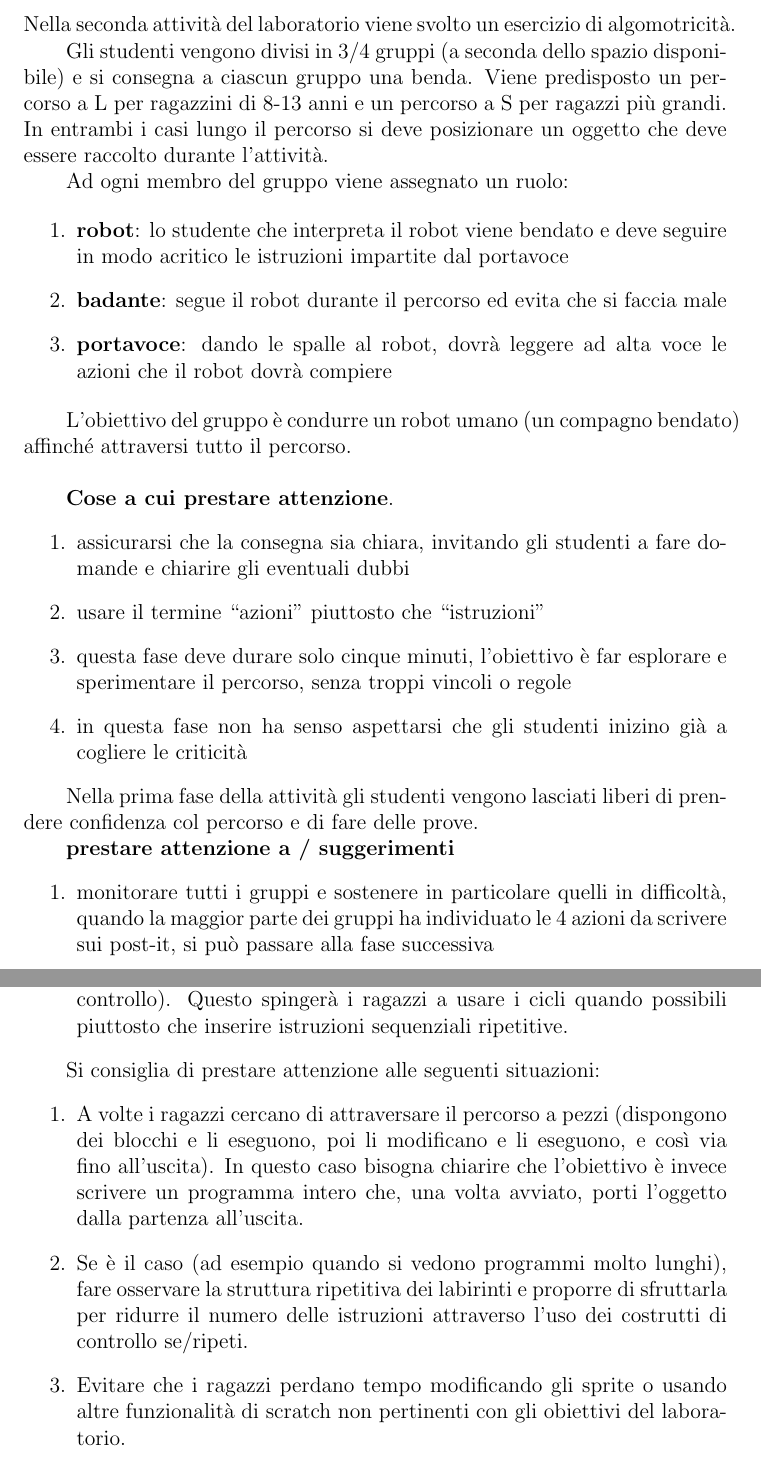
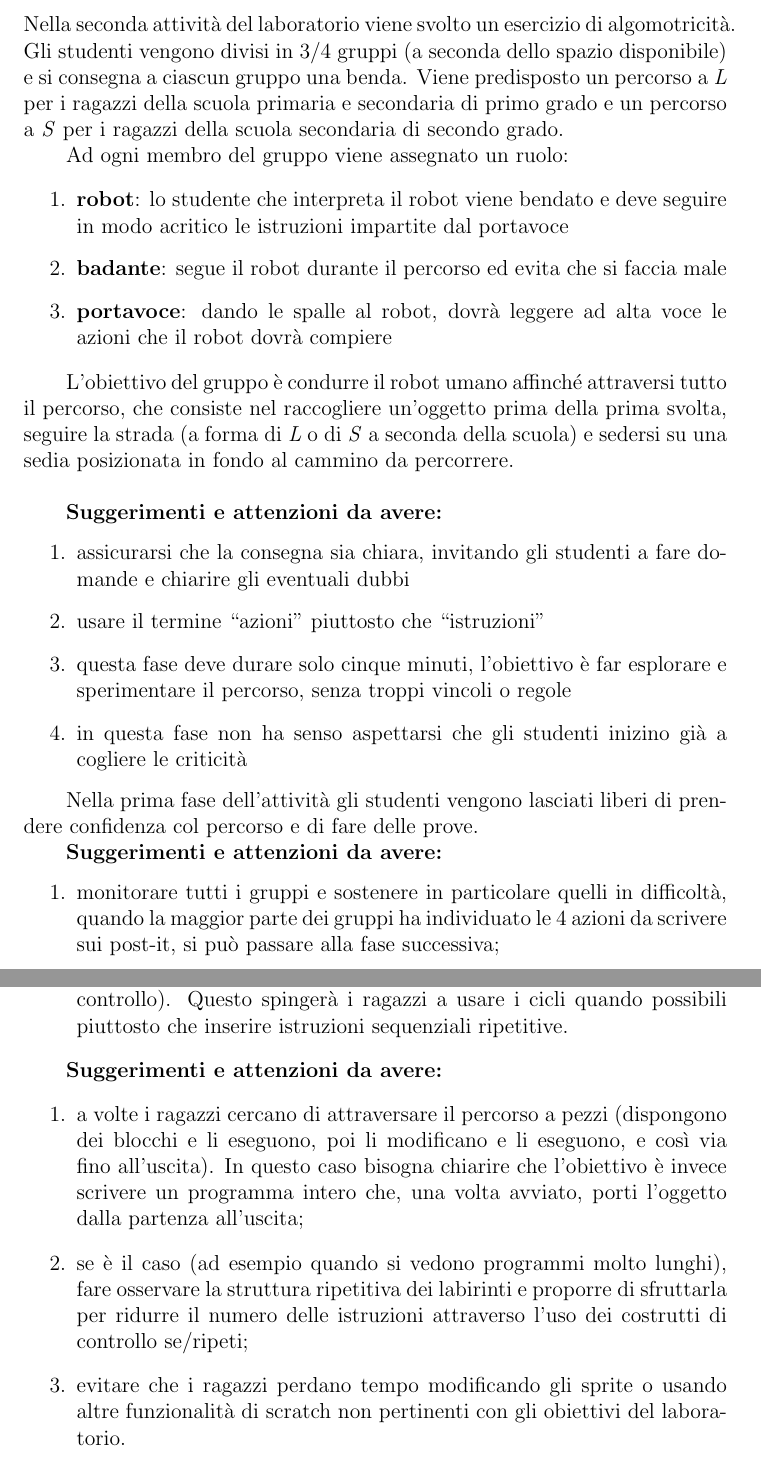
Before and after one commit to andref94/progettoDidattica, a LaTeX document (labirinti/labirinti_03_descrizione.tex): two parts of pages 3 and 7 of 8, joined at a grey line, cut so that both start at the same text. Compiled offline with pdfLaTeX.

Commit message:
Bugfix caratteri descrizione labirinti e piccole modifiche al contenuto

```diff
--- a/labirinti/labirinti_03_descrizione.tex
+++ b/labirinti/labirinti_03_descrizione.tex
@@ -67,4 +66,4 @@ Nella seconda attività del laboratorio viene svolto un esercizio di algomotrici
-Gli studenti vengono divisi in 3/4 gruppi (a seconda dello spazio disponibile) e si consegna a ciascun gruppo una benda. Viene predisposto un percorso a L per ragazzini di 8-13 anni e un percorso a S per ragazzi più grandi. In entrambi i casi lungo il percorso si deve posizionare un oggetto che deve essere raccolto durante l'attività.
+Gli studenti vengono divisi in 3/4 gruppi (a seconda dello spazio disponibile) e si consegna a ciascun gruppo una benda. Viene predisposto un percorso a \textit{L} per i ragazzi della scuola primaria e secondaria di primo grado e un percorso a \textit{S} per i ragazzi della scuola secondaria di secondo grado.
 
 Ad ogni membro del gruppo viene assegnato un ruolo:
 
@@ -74,10 +73,9 @@ Ad ogni membro del gruppo viene assegnato un ruolo:
 \item \textbf{portavoce}: dando le spalle al robot, dovrà leggere ad alta voce le azioni che il robot dovrà compiere
 \end{enumerate}
 
-L'obiettivo del gruppo è condurre un robot umano (un compagno bendato) affinché attraversi tutto il percorso.\\
+L'obiettivo del gruppo è condurre il robot umano affinché attraversi tutto il percorso, che consiste nel raccogliere un'oggetto prima della prima svolta, seguire la strada (a forma di \textit{L} o di \textit{S} a seconda della scuola) e sedersi su una sedia posizionata in fondo al cammino da percorrere.\\
 
-
-\textbf{Cose a cui prestare attenzione}.
+\textbf{Suggerimenti e attenzioni da avere:}
 \begin{enumerate}
 \item assicurarsi che la consegna sia chiara, invitando gli studenti a fare domande e chiarire gli eventuali dubbi
 \item usare il termine ``azioni" piuttosto che ``istruzioni"
@@ -85,9 +83,9 @@ L'obiettivo del gruppo è condurre un robot umano (un compagno bendato) affinch
 \item in questa fase non ha senso aspettarsi che gli studenti inizino già a cogliere le criticità
 \end{enumerate}
 
-Nella prima fase della attività gli studenti vengono lasciati liberi di prendere confidenza col percorso e di fare delle prove.
+Nella prima fase dell'attività gli studenti vengono lasciati liberi di prendere confidenza col percorso e di fare delle prove.
 
-\textbf{prestare attenzione a / suggerimenti}
+\textbf{Suggerimenti e attenzioni da avere:}
 \begin{enumerate}
-\item monitorare tutti i gruppi e sostenere in particolare quelli in difficoltà, quando la maggior parte dei gruppi ha individuato le 4 azioni da scrivere sui post-it, si può passare alla fase successiva
-\item la discussione in gruppo dovrebbe favorire la formulazione di idee/domande/critiche: si ha la necessità di spiegare al compagno le proprie idee e perché queste funzionano
+\item monitorare tutti i gruppi e sostenere in particolare quelli in difficoltà, quando la maggior parte dei gruppi ha individuato le 4 azioni da scrivere sui post-it, si può passare alla fase successiva;
+\item la discussione in gruppo dovrebbe favorire la formulazione di idee/domande/critiche: si ha la necessità di spiegare al compagno le proprie idee e perché queste funzionano;
@@ -153,12 +151,12 @@ Quando le coppie si sono posizionate, introdurre a grandi linee l’ambiente di
 \item Indicare dove si trovano in generale i blocchi corrispondenti alle azioni, ai superpoteri e ai sensori.
-\item Spiegare come caricare i ﬁle con i vari labirinti Quando tutti i gruppi hanno capito come lavorare, lanciare la gara: per contare la lunghezza di un programma valgono solo i mattoncini blu (non le strutture di controllo). Questo spingerà i ragazzi a usare i cicli quando possibili piuttosto che inserire istruzioni sequenziali ripetitive.
+\item Spiegare come caricare i file con i vari labirinti Quando tutti i gruppi hanno capito come lavorare, lanciare la gara: per contare la lunghezza di un programma valgono solo i mattoncini blu (non le strutture di controllo). Questo spingerà i ragazzi a usare i cicli quando possibili piuttosto che inserire istruzioni sequenziali ripetitive.
 \end{enumerate}
 
-Si consiglia di prestare attenzione alle seguenti situazioni:
+\textbf{Suggerimenti e attenzioni da avere:}
 \begin{enumerate}
-\item A volte i ragazzi cercano di attraversare il percorso a pezzi (dispongono dei blocchi e li eseguono, poi li modiﬁcano e li eseguono, e così via ﬁno all’uscita). In questo caso bisogna chiarire che l’obiettivo è invece scrivere un programma intero che, una volta avviato, porti l’oggetto dalla partenza all’uscita.
-\item Se è il caso (ad esempio quando si vedono programmi molto lunghi), fare osservare la struttura ripetitiva dei labirinti e proporre di sfruttarla per ridurre il numero delle istruzioni attraverso l’uso dei costrutti di controllo se/ripeti.
-\item Evitare che i ragazzi perdano tempo modiﬁcando gli sprite o usando altre funzionalità di scratch non pertinenti con gli obiettivi del laboratorio.
+\item a volte i ragazzi cercano di attraversare il percorso a pezzi (dispongono dei blocchi e li eseguono, poi li modificano e li eseguono, e così via fino all’uscita). In questo caso bisogna chiarire che l’obiettivo è invece scrivere un programma intero che, una volta avviato, porti l’oggetto dalla partenza all’uscita;
+\item se è il caso (ad esempio quando si vedono programmi molto lunghi), fare osservare la struttura ripetitiva dei labirinti e proporre di sfruttarla per ridurre il numero delle istruzioni attraverso l’uso dei costrutti di controllo se/ripeti;
+\item evitare che i ragazzi perdano tempo modificando gli sprite o usando altre funzionalità di scratch non pertinenti con gli obiettivi del laboratorio.
 \end{enumerate}
 
 \section{Conclusione}
```
Also changed, not shown: labirinti/labirinti_03_descrizione.pdf, labirinti/labirinti_03_descrizione.tex (47 more changed lines).
